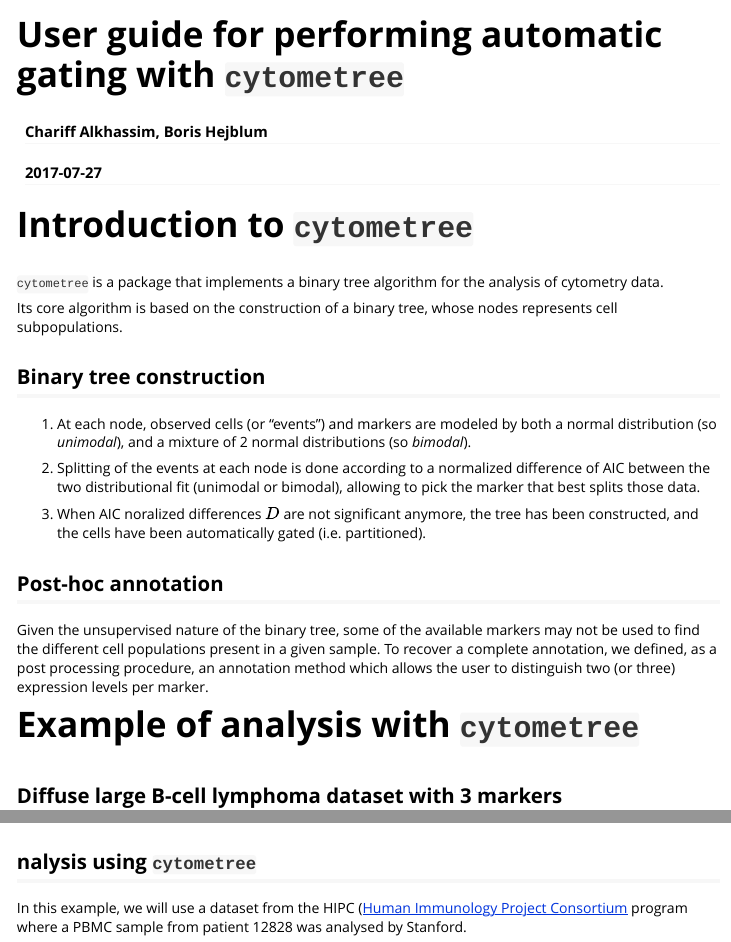
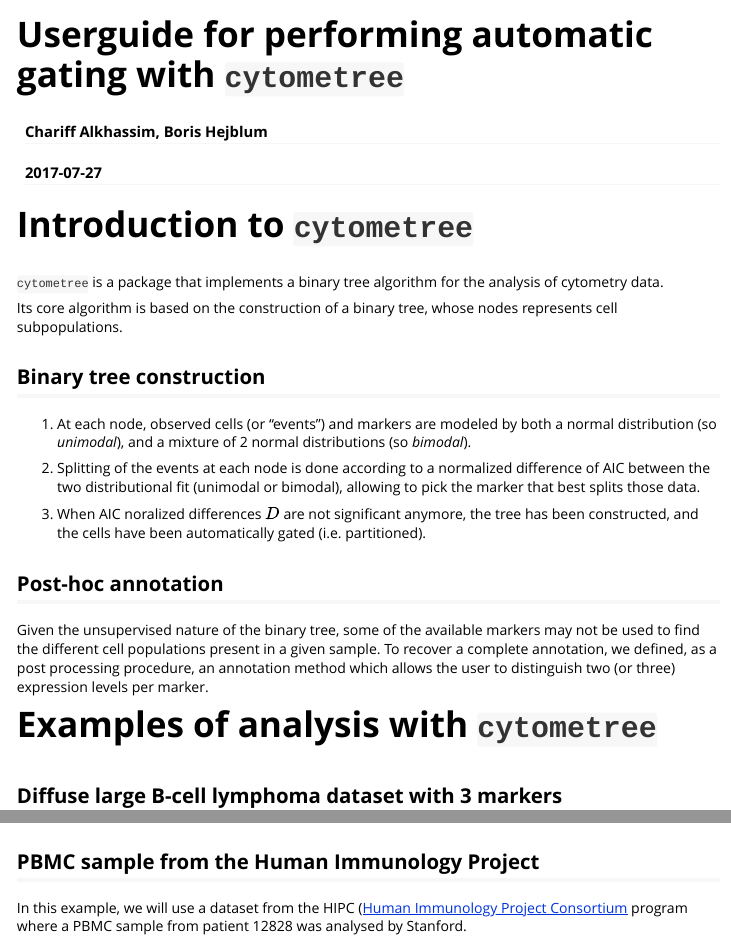
Before and after one commit to sistm/cytometree, an R Markdown document (vignettes/autogating_cytometree.Rmd): the page in a window 1100 px wide, from its top, and a second part further down, joined at a grey line. Rendered offline with R 4.5, knitr and Pandoc, with nearby package versions; some code elsewhere in the file could not run offline; common packages that the code uses without loading them are loaded.

Commit message:
Improving vignette

````diff
--- a/vignettes/autogating_cytometree.Rmd
+++ b/vignettes/autogating_cytometree.Rmd
@@ -1,10 +1,12 @@
 ---
-title: "User guide for performing automatic gating with `cytometree`"
+title: "Userguide for performing automatic gating with `cytometree`"
 author: "Chariff Alkhassim, Boris Hejblum"
 date: "`r Sys.Date()`"
-output: rmarkdown::html_vignette
+output:
+  rmarkdown::html_vignette:
+    toc: yes
 vignette: >
-  %\VignetteIndexEntry{Vignette Title}
+  %\VignetteIndexEntry{Userguide for performing automatic gating with `cytometree`}
   %\VignetteEngine{knitr::rmarkdown}
   %\VignetteEncoding{UTF-8}
 ---
@@ -39,7 +41,7 @@ the two distributional fit (unimodal or bimodal), allowing to pick the marker th
 Given the unsupervised nature of the binary tree, some of the available markers may not be used to find the different cell populations present in a given sample. To recover a complete annotation, we defined, as a post processing procedure, an annotation method which allows the user to distinguish two (or three) expression levels per marker.
 
 
-# Example of analysis with `cytometree`
+# Examples of analysis with `cytometree`
 
 ## Diffuse large B-cell lymphoma dataset with 3 markers
 
@@ -160,7 +162,7 @@ p <- ggplot2::ggplot(scatter_df,  ggplot2::aes_string(x = "FL2", y="FL4",colour=
 p
 ```
 
-## nalysis using `cytometree`
+## PBMC sample from the Human Immunology Project
 
 In this example, we will use a dataset from the HIPC ([Human Immunology Project Consortium](https://www.immuneprofiling.org/) program where a PBMC sample from patient 12828 was analysed by Stanford.
 
````
Also changed, not shown: vignettes/autogating_cytometree.Rmd (2 more changed lines).
